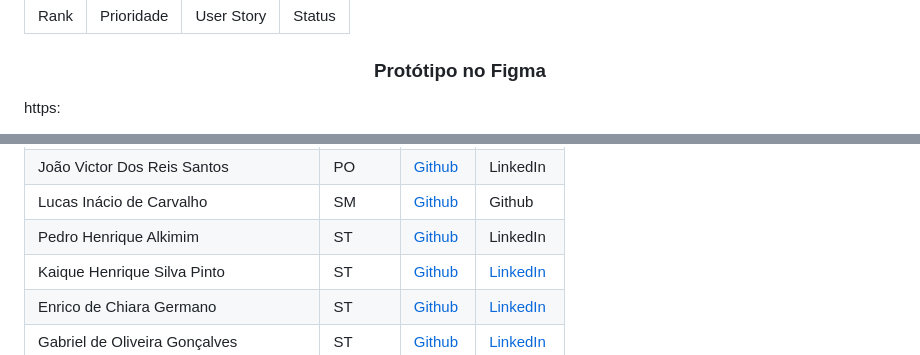
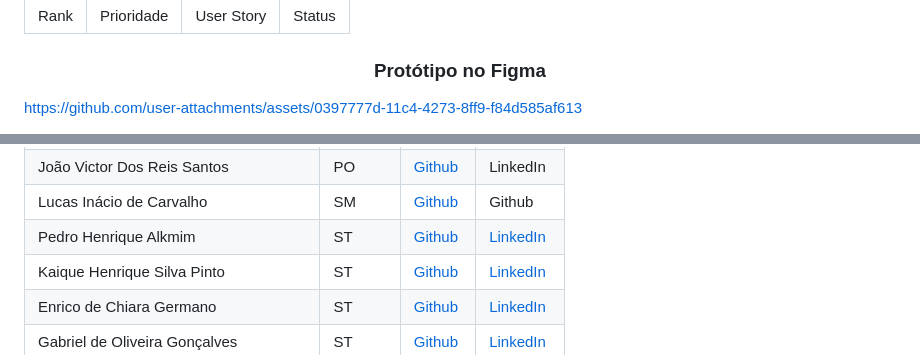
Before and after one commit to Templasan/DSM---Projeto-de-API-1-Semestre, a Markdown page: README.md, 2 parts joined by grey strips. Drawn GitHub-style; folded sections open.

```diff
--- a/README.md
+++ b/README.md
@@ -395,5 +395,5 @@ O objetivo do nosso projeto é disponibilizar uma  ferramenta de consulta e aná
 
 <h3 align="center">Protótipo no Figma</h3>
 
-https:
+https://github.com/user-attachments/assets/0397777d-11c4-4273-8ff9-f84d585af613
 
@@ -425,10 +422,10 @@ https://github.com/
     <td><a href="">Github</a></td>
   </tr>
   <tr>
-    <td>Pedro Henrique Alkimim</td>
+    <td>Pedro Henrique Alkmim</td>
     <td>ST</td>
     <td><a href="https://github.com/PedroAlkmim">Github</a></td>
-    <td><a href="">LinkedIn</a></td>
+    <td><a href="https://www.linkedin.com/in/pedro-alkmim-168690358/">LinkedIn</a></td>
   </tr>
   <tr>
     <td>Kaique Henrique Silva Pinto</td>
```
Also changed, not shown: other parts of README.md (+1 -4 lines).
